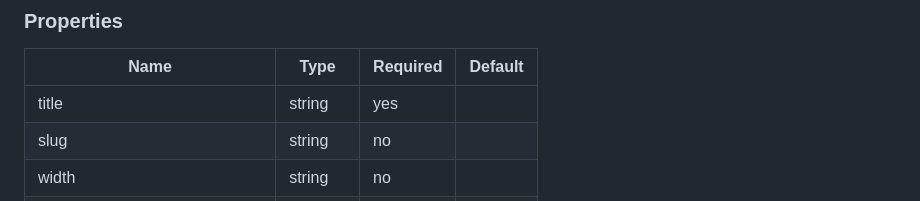
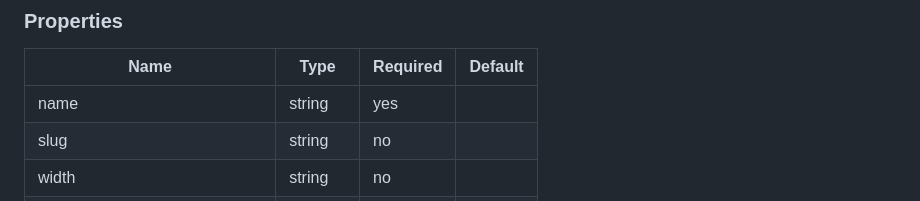
Before and after one commit to glanceapp/glance, a Markdown page: docs/configuration.md, the part around the change. GitHub-like rendering.

Commit message:
Update configuration.md
Correct `title` to `name`.

I'm unsure if `title` is also accepted, I haven't tested it. Please close this PR if this fix is not valid.

```diff
--- a/docs/configuration.md
+++ b/docs/configuration.md
@@ -356,7 +356,7 @@ pages:
 ### Properties
 | Name | Type | Required | Default |
 | ---- | ---- | -------- | ------- |
-| title | string | yes | |
+| name | string | yes | |
 | slug | string | no | |
 | width | string | no | |
 | center-vertically | boolean | no | false |
```
